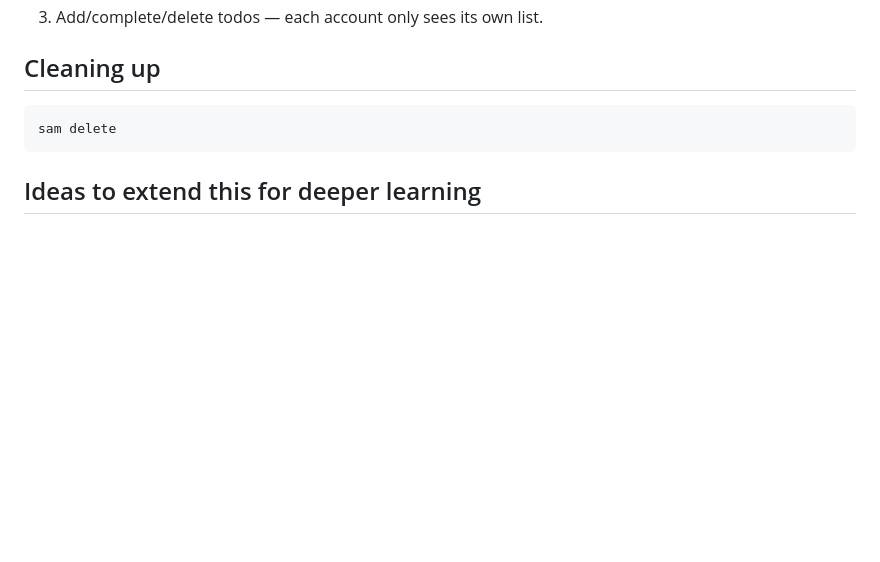
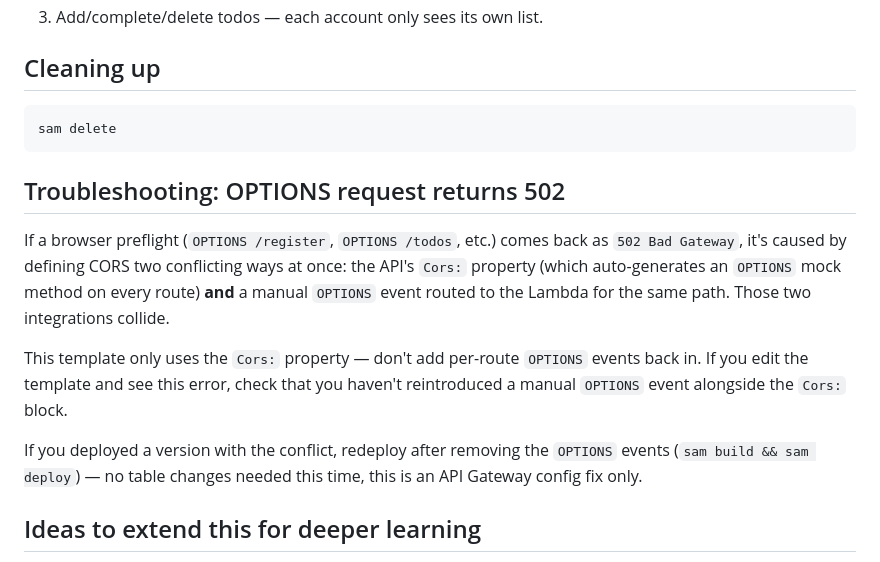
Before and after one commit to Sourodip100/To-Do-App, a Markdown page: README.md, the part around the change. GitHub-like rendering; blank space fills up the shorter version.

Commit message:
Add troubleshooting for OPTIONS request 502 errors
Added troubleshooting section for 502 Bad Gateway errors related to CORS configuration.

````diff
--- a/README.md
+++ b/README.md
@@ -121,6 +121,23 @@ curl -i -X POST "$API/register" \
 sam delete
 ```
 
+## Troubleshooting: OPTIONS request returns 502
+
+If a browser preflight (`OPTIONS /register`, `OPTIONS /todos`, etc.) comes
+back as `502 Bad Gateway`, it's caused by defining CORS two conflicting
+ways at once: the API's `Cors:` property (which auto-generates an
+`OPTIONS` mock method on every route) **and** a manual `OPTIONS` event
+routed to the Lambda for the same path. Those two integrations collide.
+
+This template only uses the `Cors:` property — don't add per-route
+`OPTIONS` events back in. If you edit the template and see this error,
+check that you haven't reintroduced a manual `OPTIONS` event alongside
+the `Cors:` block.
+
+If you deployed a version with the conflict, redeploy after removing the
+`OPTIONS` events (`sam build && sam deploy`) — no table changes needed
+this time, this is an API Gateway config fix only.
+
 ## Ideas to extend this for deeper learning
 - Swap the JWT approach for Amazon Cognito to compare a managed auth service against rolling your own.
 - Add password reset (e.g. via a one-time emailed token — needs SES).
````
